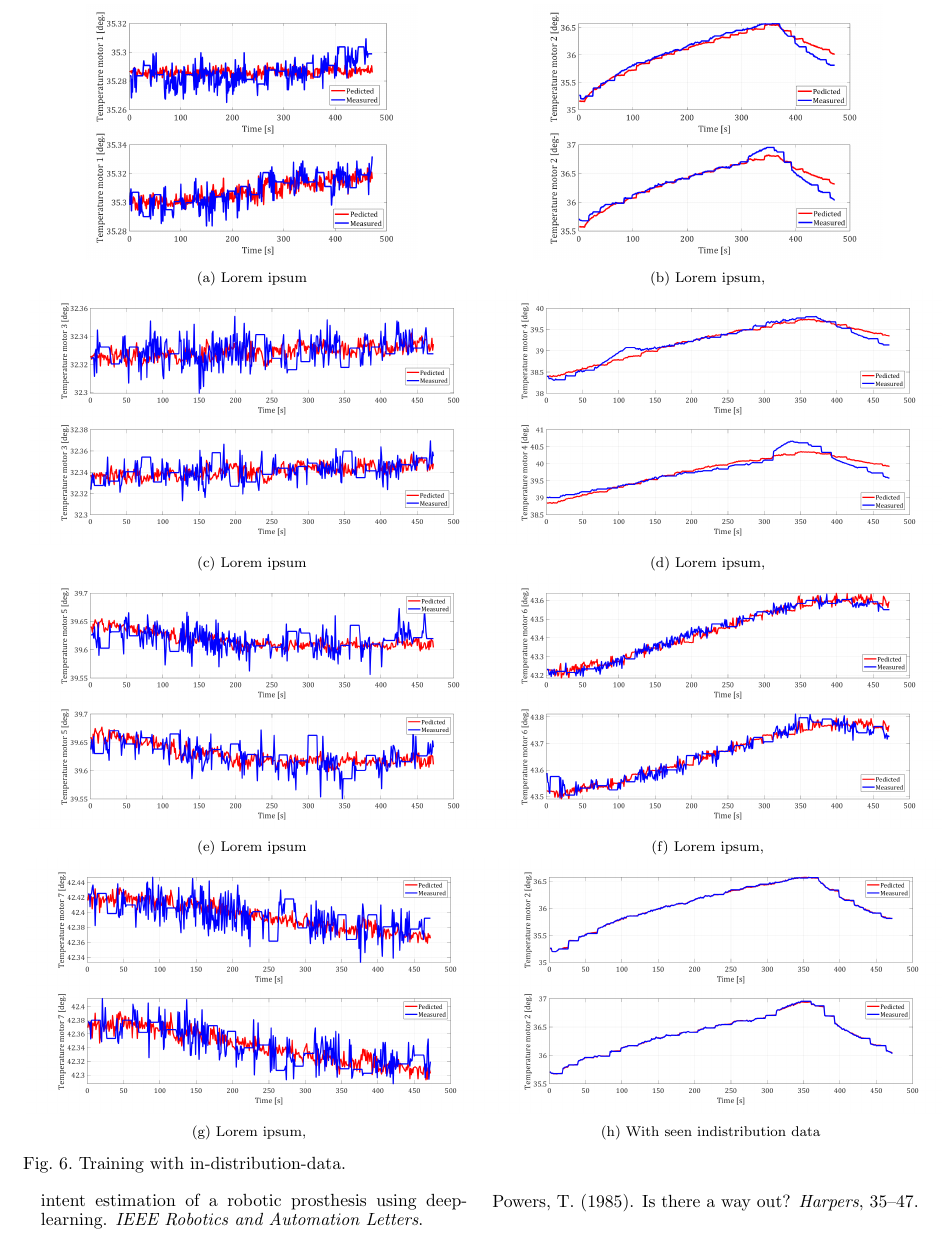
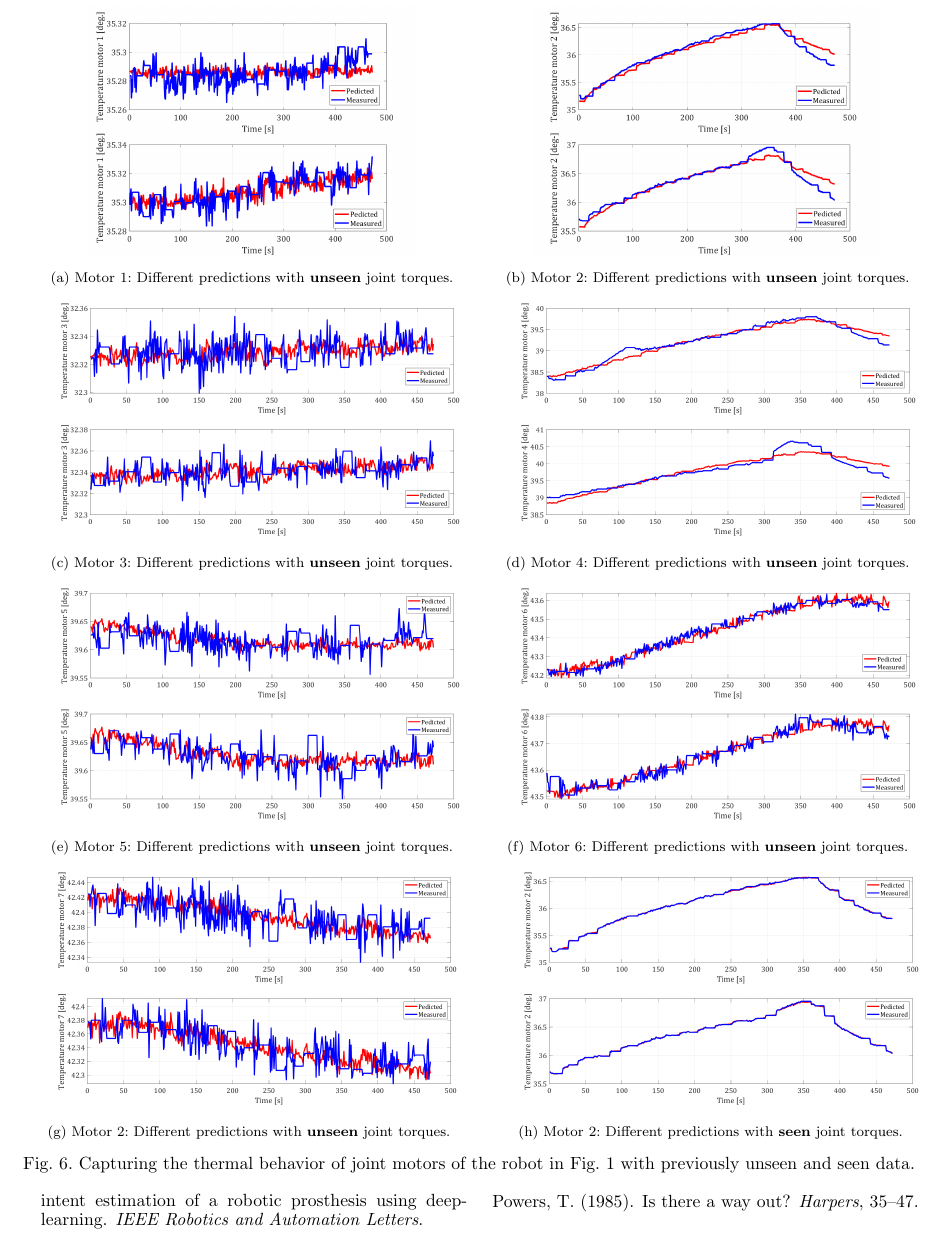
Before and after one commit to TKL01/IFAC-2025-Draft, a LaTeX document (ifacconf.tex): part of page 6 of 7, cut at the place of the change. Compiled offline with pdfLaTeX.

Commit message:
add
caption

```diff
--- a/ifacconf.tex
+++ b/ifacconf.tex
@@ -350,48 +350,48 @@ Use the t option for the alignment of the subfigures:
 	\begin{subfigure}[t]{\columnwidth}
 		\centering
 		\includegraphics[height=2.in]{./pictures/applications/J1o.png}
-		\caption{Lorem ipsum}
+		\caption{Motor 1: Different predictions with \textbf{unseen} joint torques.}
 	\end{subfigure}%
 	~
 	\begin{subfigure}[t]{\columnwidth}
 		\centering
 		\includegraphics[height=2.in]{./pictures/applications/J2o.png}
-		\caption{Lorem ipsum, }
+		\caption{Motor 2: Different predictions with \textbf{unseen} joint torques.}
 	\end{subfigure}
 	\begin{subfigure}[t]{\columnwidth}
 	%\centering
 	\includegraphics[height=2.in]{./pictures/applications/J3o.png}
-	\caption{Lorem ipsum}
+	\caption{Motor 3: Different predictions with \textbf{unseen} joint torques.}
 \end{subfigure}%
 ~
 \begin{subfigure}[t]{\columnwidth}
 	%\centering
 	\includegraphics[height=2.in]{./pictures/applications/J4o.png}
-	\caption{Lorem ipsum, }
+	\caption{Motor 4: Different predictions with \textbf{unseen} joint torques.}
 \end{subfigure}
 	\begin{subfigure}[t]{\columnwidth}
 %	\centering
 	\includegraphics[height=2.in]{./pictures/applications/J5o.png}
-	\caption{Lorem ipsum}
+	\caption{Motor 5: Different predictions with \textbf{unseen} joint torques.}
 \end{subfigure}%
 ~
 \begin{subfigure}[t]{\columnwidth}
 %	\centering
 	\includegraphics[height=2.in]{./pictures/applications/J6o.png}
-	\caption{Lorem ipsum, }
+	\caption{Motor 6: Different predictions with \textbf{unseen} joint torques.}
 \end{subfigure}
 \begin{subfigure}[t]{\columnwidth}
 	%	\centering
 	\includegraphics[height=2.in]{./pictures/applications/J7o.png}
-	\caption{Lorem ipsum, }
+	\caption{Motor 2: Different predictions with \textbf{unseen} joint torques.}
 \end{subfigure}
 ~
 \begin{subfigure}[t]{\columnwidth}
 	%	\centering
 	\includegraphics[height=2.in]{./pictures/applications/J2.png}
-	\caption{With seen indistribution data }
+	\caption{Motor 2: Different predictions with \textbf{seen} joint torques.}
 \end{subfigure}
-	\caption{Training with in-distribution-data.}
+	\caption{Capturing the thermal behavior of joint motors of the robot in Fig.~\ref{fig:intro} with previously unseen and seen data.}
 \end{figure*}
 
 \section{Discussion?}
```
Also changed, not shown: ifacconf.tex (12 more changed lines), 4 other files.
